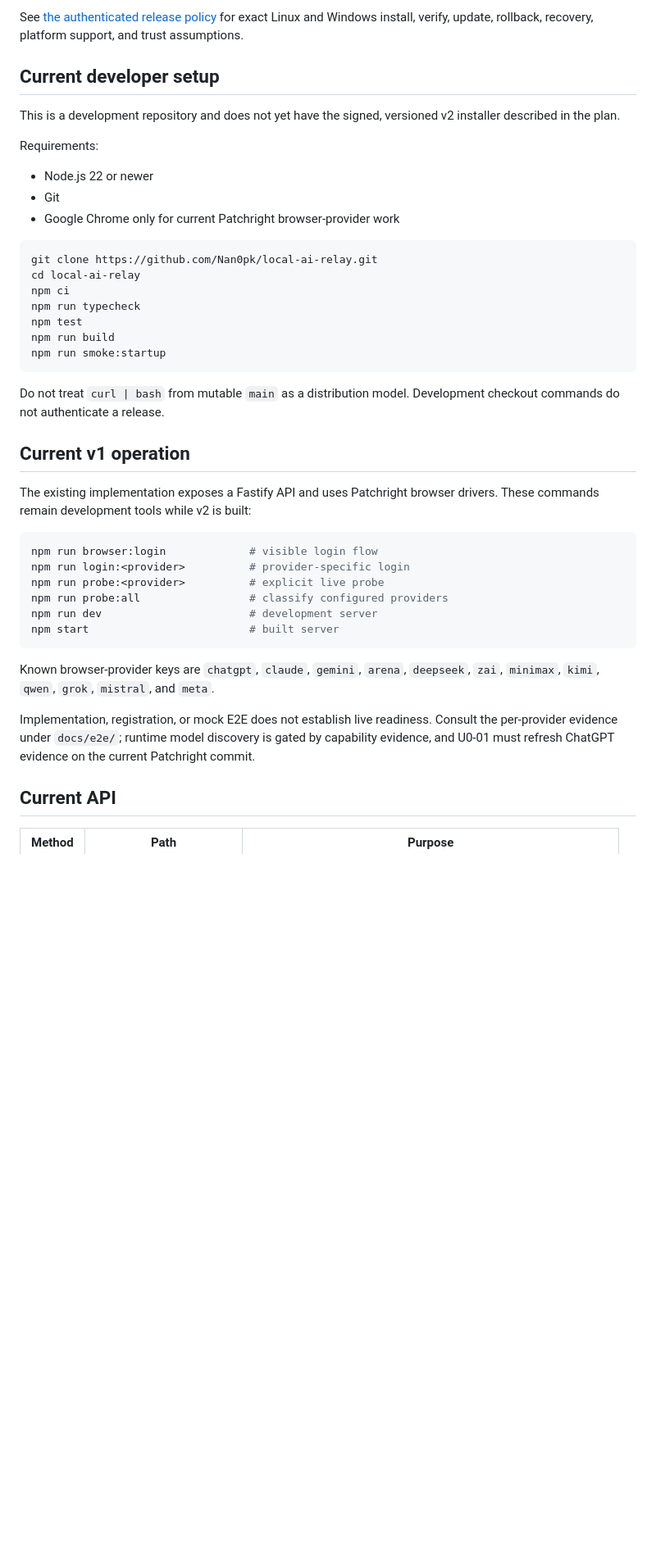
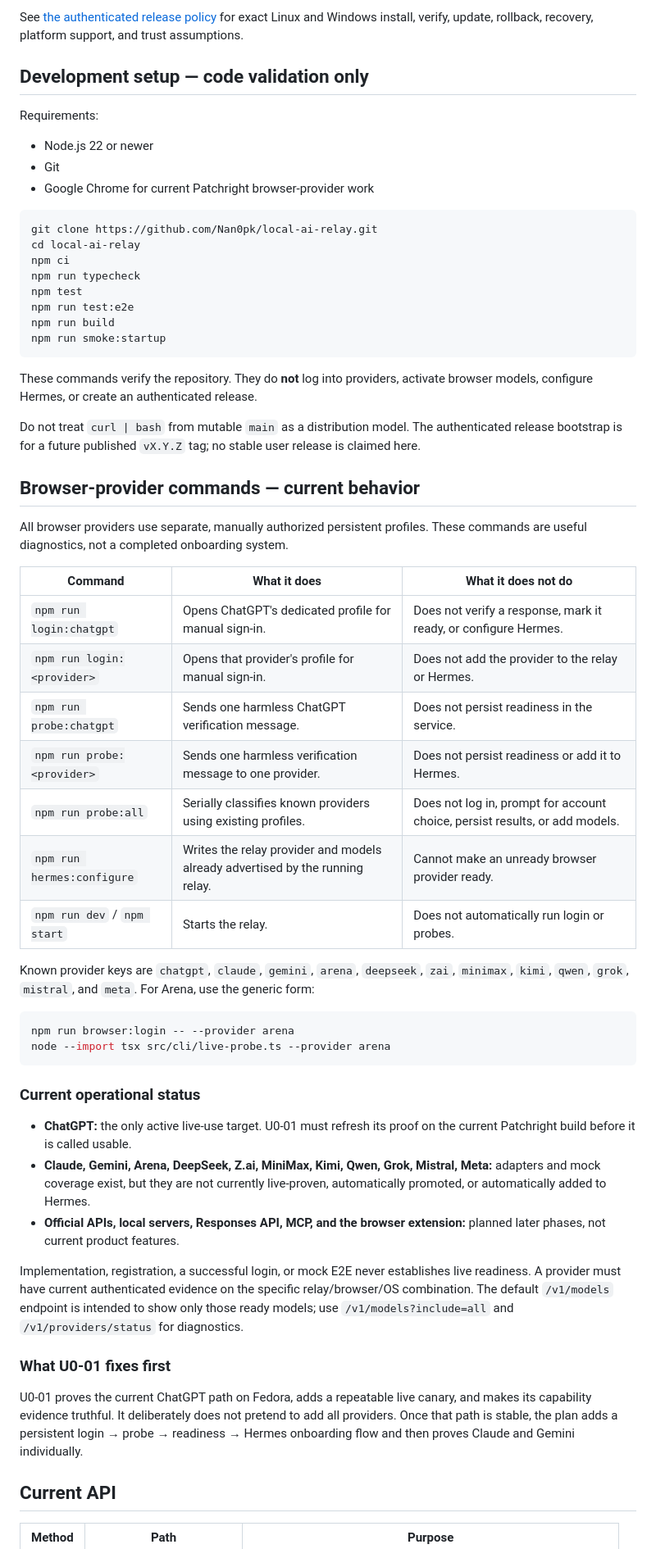
Before and after one commit to Nan0pk/local-ai-relay, a Markdown page: README.md, the part around one of its changes. Shown at 82% size. Drawn GitHub-style; blank space fills up the shorter version.

Commit message:
docs: explain provider onboarding limits clearly

````diff
--- a/README.md
+++ b/README.md
@@ -120,16 +145,13 @@ See [the authenticated release policy](docs/release-policy.md) for exact Linux
 and Windows install, verify, update, rollback, recovery, platform support, and
 trust assumptions.
 
-## Current developer setup
-
-This is a development repository and does not yet have the signed, versioned v2
-installer described in the plan.
+## Development setup — code validation only
 
 Requirements:
 
 - Node.js 22 or newer
 - Git
-- Google Chrome only for current Patchright browser-provider work
+- Google Chrome for current Patchright browser-provider work
 
 ```bash
 git clone https://github.com/Nan0pk/local-ai-relay.git
@@ -137,34 +159,65 @@ cd local-ai-relay
 npm ci
 npm run typecheck
 npm test
+npm run test:e2e
 npm run build
 npm run smoke:startup
 ```
 
+These commands verify the repository. They do **not** log into providers,
+activate browser models, configure Hermes, or create an authenticated release.
+
 Do not treat `curl | bash` from mutable `main` as a distribution model.
-Development checkout commands do not authenticate a release.
+The authenticated release bootstrap is for a future published `vX.Y.Z` tag;
+no stable user release is claimed here.
 
-## Current v1 operation
+## Browser-provider commands — current behavior
 
-The existing implementation exposes a Fastify API and uses Patchright browser
-drivers. These commands remain development tools while v2 is built:
+All browser providers use separate, manually authorized persistent profiles.
+These commands are useful diagnostics, not a completed onboarding system.
+
+| Command | What it does | What it does **not** do |
+|---|---|---|
+| `npm run login:chatgpt` | Opens ChatGPT's dedicated profile for manual sign-in. | Does not verify a response, mark it ready, or configure Hermes. |
+| `npm run login:<provider>` | Opens that provider's profile for manual sign-in. | Does not add the provider to the relay or Hermes. |
+| `npm run probe:chatgpt` | Sends one harmless ChatGPT verification message. | Does not persist readiness in the service. |
+| `npm run probe:<provider>` | Sends one harmless verification message to one provider. | Does not persist readiness or add it to Hermes. |
+| `npm run probe:all` | Serially classifies known providers using existing profiles. | Does not log in, prompt for account choice, persist results, or add models. |
+| `npm run hermes:configure` | Writes the relay provider and models already advertised by the running relay. | Cannot make an unready browser provider ready. |
+| `npm run dev` / `npm start` | Starts the relay. | Does not automatically run login or probes. |
+
+Known provider keys are `chatgpt`, `claude`, `gemini`, `arena`,
+`deepseek`, `zai`, `minimax`, `kimi`, `qwen`, `grok`, `mistral`,
+and `meta`. For Arena, use the generic form:
 
 ```bash
-npm run browser:login             # visible login flow
-npm run login:<provider>          # provider-specific login
-npm run probe:<provider>          # explicit live probe
-npm run probe:all                 # classify configured providers
-npm run dev                       # development server
-npm start                         # built server
+npm run browser:login -- --provider arena
+node --import tsx src/cli/live-probe.ts --provider arena
 ```
 
-Known browser-provider keys are `chatgpt`, `claude`, `gemini`, `arena`, `deepseek`,
-`zai`, `minimax`, `kimi`, `qwen`, `grok`, `mistral`, and `meta`.
+### Current operational status
 
-Implementation, registration, or mock E2E does not establish live readiness.
-Consult the per-provider evidence under `docs/e2e/`; runtime model discovery is
-gated by capability evidence, and U0-01 must refresh ChatGPT evidence on the
-current Patchright commit.
+- **ChatGPT:** the only active live-use target. U0-01 must refresh its proof on
+  the current Patchright build before it is called usable.
+- **Claude, Gemini, Arena, DeepSeek, Z.ai, MiniMax, Kimi, Qwen, Grok, Mistral,
+  Meta:** adapters and mock coverage exist, but they are not currently
+  live-proven, automatically promoted, or automatically added to Hermes.
+- **Official APIs, local servers, Responses API, MCP, and the browser
+  extension:** planned later phases, not current product features.
+
+Implementation, registration, a successful login, or mock E2E never establishes
+live readiness. A provider must have current authenticated evidence on the
+specific relay/browser/OS combination. The default `/v1/models` endpoint is
+intended to show only those ready models; use
+`/v1/models?include=all` and `/v1/providers/status` for diagnostics.
+
+### What U0-01 fixes first
+
+U0-01 proves the current ChatGPT path on Fedora, adds a repeatable live canary,
+and makes its capability evidence truthful. It deliberately does not pretend to
+add all providers. Once that path is stable, the plan adds a persistent
+login → probe → readiness → Hermes onboarding flow and then proves Claude and
+Gemini individually.
 
 ## Current API
 
````
Also changed, not shown: other parts of README.md (+25 -0 lines).
